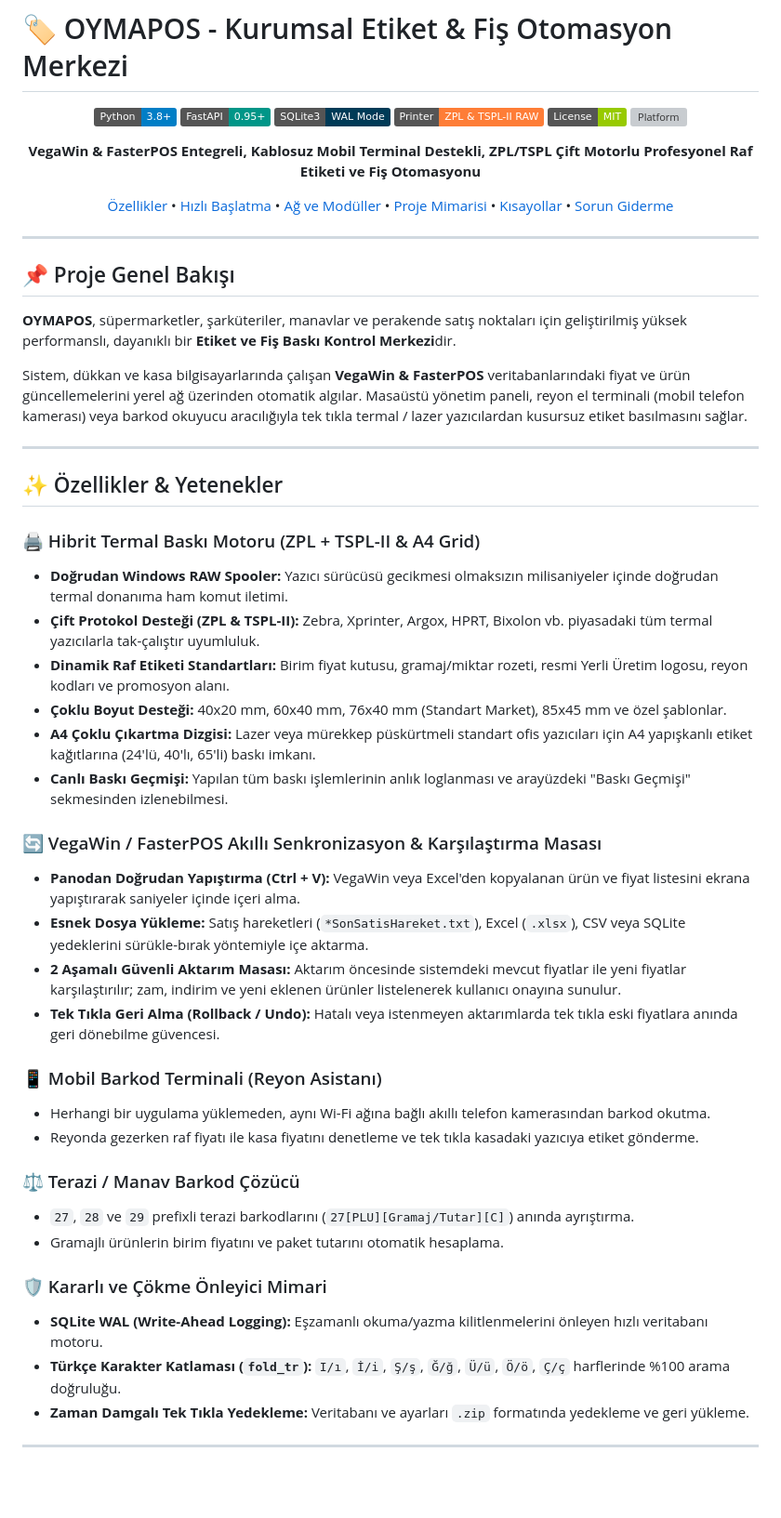
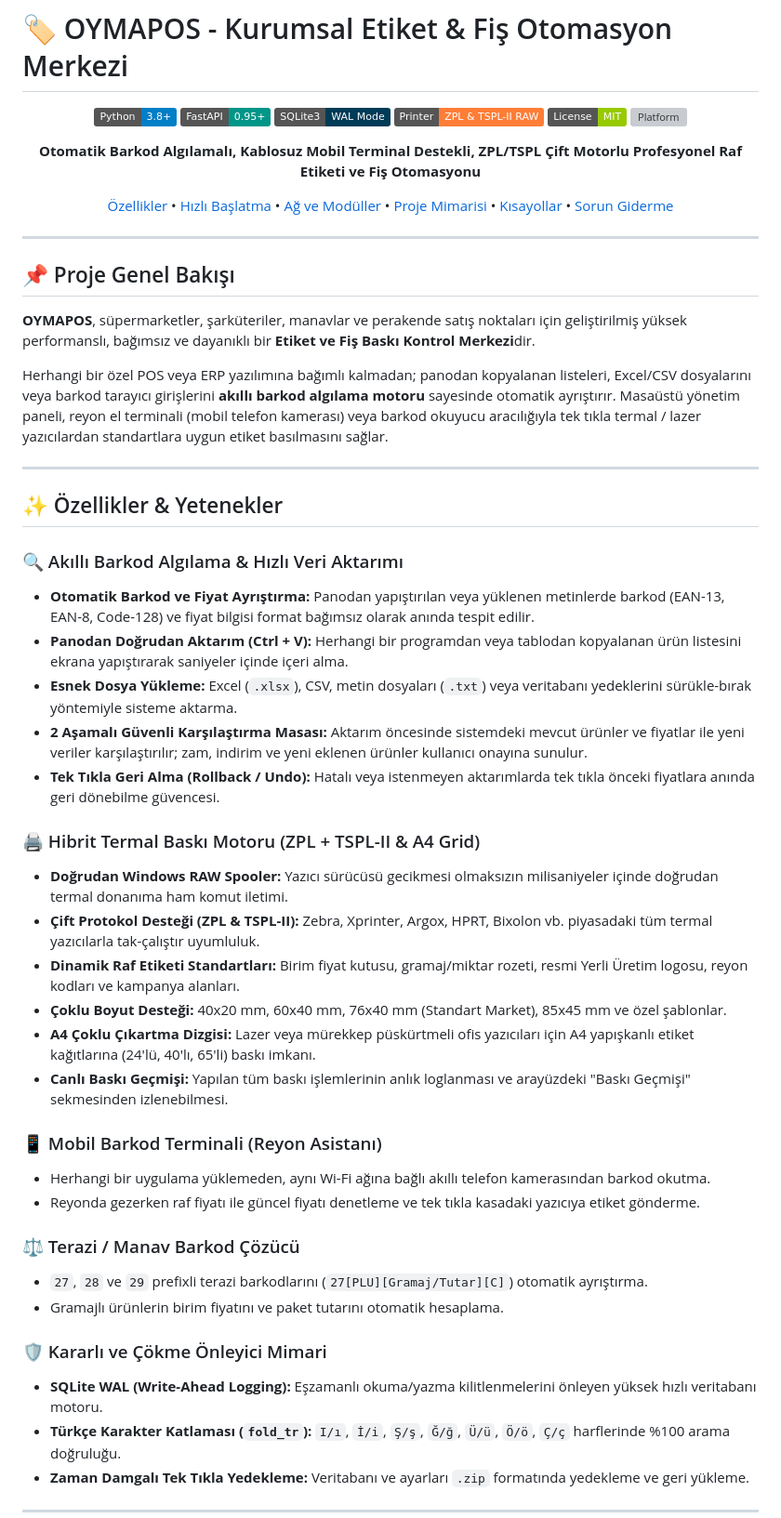
Before and after one commit to oguztasdemir/Oymapos-Etiket-Yazdirici, a Markdown page: README.md, the part around one of its changes. Shown at 93% size. Rendered like a GitHub page; badges without logos; blank space fills up the shorter version; grey boxes are pictures that could not be loaded.

Commit message:
docs: VegaWin/FasterPOS bagimlilik ifadeleri kaldirildi, otomatik barkod algilama one cikarildi

```diff
--- a/README.md
+++ b/README.md
@@ -9,7 +9,7 @@
 ![License](https://img.shields.io/badge/License-MIT-green)
 ![Platform](https://img.shields.io/badge/Windows-7%20%7C%208%20%7C%2010%20%7C%2011%20(32%2F64--bit)-lightgrey?logo=windows)
 
-**VegaWin & FasterPOS Entegreli, Kablosuz Mobil Terminal Destekli, ZPL/TSPL Çift Motorlu Profesyonel Raf Etiketi ve Fiş Otomasyonu**
+**Otomatik Barkod Algılamalı, Kablosuz Mobil Terminal Destekli, ZPL/TSPL Çift Motorlu Profesyonel Raf Etiketi ve Fiş Otomasyonu**
 
 [Özellikler](#-özellikler--yetenekler) • [Hızlı Başlatma](#-hızlı-başlatma-tüm-windows-sürümleri) • [Ağ ve Modüller](#-ağ-ve-cihaz-erişimi) • [Proje Mimarisi](#-proje-mimarisi) • [Kısayollar](#-klavye-kısayolları) • [Sorun Giderme](#-sorun-giderme)
 
@@ -19,38 +19,39 @@
 
 ## 📌 Proje Genel Bakışı
 
-**OYMAPOS**, süpermarketler, şarküteriler, manavlar ve perakende satış noktaları için geliştirilmiş yüksek performanslı, dayanıklı bir **Etiket ve Fiş Baskı Kontrol Merkezi**dir.
+**OYMAPOS**, süpermarketler, şarküteriler, manavlar ve perakende satış noktaları için geliştirilmiş yüksek performanslı, bağımsız ve dayanıklı bir **Etiket ve Fiş Baskı Kontrol Merkezi**dir.
 
-Sistem, dükkan ve kasa bilgisayarlarında çalışan **VegaWin & FasterPOS** veritabanlarındaki fiyat ve ürün güncellemelerini yerel ağ üzerinden otomatik algılar. Masaüstü yönetim paneli, reyon el terminali (mobil telefon kamerası) veya barkod okuyucu aracılığıyla tek tıkla termal / lazer yazıcılardan kusursuz etiket basılmasını sağlar.
+Herhangi bir özel POS veya ERP yazılımına bağımlı kalmadan; panodan kopyalanan listeleri, Excel/CSV dosyalarını veya barkod tarayıcı girişlerini **akıllı barkod algılama motoru** sayesinde otomatik ayrıştırır. Masaüstü yönetim paneli, reyon el terminali (mobil telefon kamerası) veya barkod okuyucu aracılığıyla tek tıkla termal / lazer yazıcılardan standartlara uygun etiket basılmasını sağlar.
 
 ---
 
 ## ✨ Özellikler & Yetenekler
 
+### 🔍 Akıllı Barkod Algılama & Hızlı Veri Aktarımı
+- **Otomatik Barkod ve Fiyat Ayrıştırma:** Panodan yapıştırılan veya yüklenen metinlerde barkod (EAN-13, EAN-8, Code-128) ve fiyat bilgisi format bağımsız olarak anında tespit edilir.
+- **Panodan Doğrudan Aktarım (Ctrl + V):** Herhangi bir programdan veya tablodan kopyalanan ürün listesini ekrana yapıştırarak saniyeler içinde içeri alma.
+- **Esnek Dosya Yükleme:** Excel (`.xlsx`), CSV, metin dosyaları (`.txt`) veya veritabanı yedeklerini sürükle-bırak yöntemiyle sisteme aktarma.
+- **2 Aşamalı Güvenli Karşılaştırma Masası:** Aktarım öncesinde sistemdeki mevcut ürünler ve fiyatlar ile yeni veriler karşılaştırılır; zam, indirim ve yeni eklenen ürünler kullanıcı onayına sunulur.
+- **Tek Tıkla Geri Alma (Rollback / Undo):** Hatalı veya istenmeyen aktarımlarda tek tıkla önceki fiyatlara anında geri dönebilme güvencesi.
+
 ### 🖨️ Hibrit Termal Baskı Motoru (ZPL + TSPL-II & A4 Grid)
 - **Doğrudan Windows RAW Spooler:** Yazıcı sürücüsü gecikmesi olmaksızın milisaniyeler içinde doğrudan termal donanıma ham komut iletimi.
 - **Çift Protokol Desteği (ZPL & TSPL-II):** Zebra, Xprinter, Argox, HPRT, Bixolon vb. piyasadaki tüm termal yazıcılarla tak-çalıştır uyumluluk.
-- **Dinamik Raf Etiketi Standartları:** Birim fiyat kutusu, gramaj/miktar rozeti, resmi Yerli Üretim logosu, reyon kodları ve promosyon alanı.
+- **Dinamik Raf Etiketi Standartları:** Birim fiyat kutusu, gramaj/miktar rozeti, resmi Yerli Üretim logosu, reyon kodları ve kampanya alanları.
 - **Çoklu Boyut Desteği:** 40x20 mm, 60x40 mm, 76x40 mm (Standart Market), 85x45 mm ve özel şablonlar.
-- **A4 Çoklu Çıkartma Dizgisi:** Lazer veya mürekkep püskürtmeli standart ofis yazıcıları için A4 yapışkanlı etiket kağıtlarına (24'lü, 40'lı, 65'li) baskı imkanı.
+- **A4 Çoklu Çıkartma Dizgisi:** Lazer veya mürekkep püskürtmeli ofis yazıcıları için A4 yapışkanlı etiket kağıtlarına (24'lü, 40'lı, 65'li) baskı imkanı.
 - **Canlı Baskı Geçmişi:** Yapılan tüm baskı işlemlerinin anlık loglanması ve arayüzdeki "Baskı Geçmişi" sekmesinden izlenebilmesi.
-
-### 🔄 VegaWin / FasterPOS Akıllı Senkronizasyon & Karşılaştırma Masası
-- **Panodan Doğrudan Yapıştırma (Ctrl + V):** VegaWin veya Excel'den kopyalanan ürün ve fiyat listesini ekrana yapıştırarak saniyeler içinde içeri alma.
-- **Esnek Dosya Yükleme:** Satış hareketleri (`*SonSatisHareket.txt`), Excel (`.xlsx`), CSV veya SQLite yedeklerini sürükle-bırak yöntemiyle içe aktarma.
-- **2 Aşamalı Güvenli Aktarım Masası:** Aktarım öncesinde sistemdeki mevcut fiyatlar ile yeni fiyatlar karşılaştırılır; zam, indirim ve yeni eklenen ürünler listelenerek kullanıcı onayına sunulur.
-- **Tek Tıkla Geri Alma (Rollback / Undo):** Hatalı veya istenmeyen aktarımlarda tek tıkla eski fiyatlara anında geri dönebilme güvencesi.
 
 ### 📱 Mobil Barkod Terminali (Reyon Asistanı)
 - Herhangi bir uygulama yüklemeden, aynı Wi-Fi ağına bağlı akıllı telefon kamerasından barkod okutma.
-- Reyonda gezerken raf fiyatı ile kasa fiyatını denetleme ve tek tıkla kasadaki yazıcıya etiket gönderme.
+- Reyonda gezerken raf fiyatı ile güncel fiyatı denetleme ve tek tıkla kasadaki yazıcıya etiket gönderme.
 
 ### ⚖️ Terazi / Manav Barkod Çözücü
-- `27`, `28` ve `29` prefixli terazi barkodlarını (`27[PLU][Gramaj/Tutar][C]`) anında ayrıştırma.
+- `27`, `28` ve `29` prefixli terazi barkodlarını (`27[PLU][Gramaj/Tutar][C]`) otomatik ayrıştırma.
 - Gramajlı ürünlerin birim fiyatını ve paket tutarını otomatik hesaplama.
 
 ### 🛡️ Kararlı ve Çökme Önleyici Mimari
-- **SQLite WAL (Write-Ahead Logging):** Eşzamanlı okuma/yazma kilitlenmelerini önleyen hızlı veritabanı motoru.
+- **SQLite WAL (Write-Ahead Logging):** Eşzamanlı okuma/yazma kilitlenmelerini önleyen yüksek hızlı veritabanı motoru.
 - **Türkçe Karakter Katlaması (`fold_tr`):** `I/ı`, `İ/i`, `Ş/ş`, `Ğ/ğ`, `Ü/ü`, `Ö/ö`, `Ç/ç` harflerinde %100 arama doğruluğu.
 - **Zaman Damgalı Tek Tıkla Yedekleme:** Veritabanı ve ayarları `.zip` formatında yedekleme ve geri yükleme.
 
```
Also changed, not shown: other parts of README.md (+5 -5 lines).
